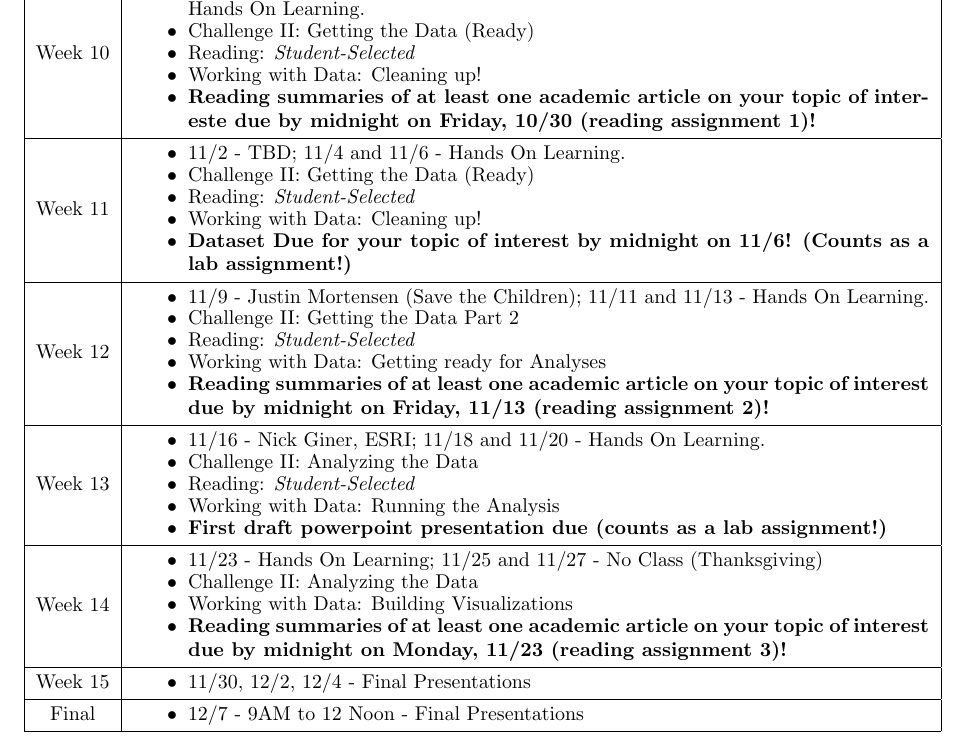
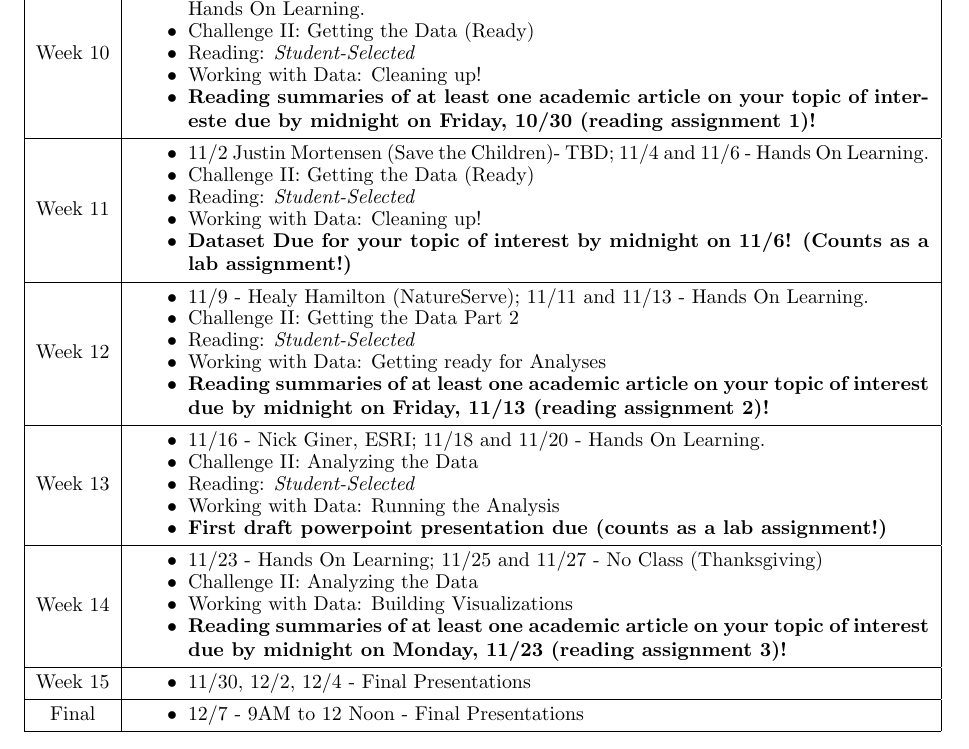
Before and after one commit to DanRunfola/COLL_200_DataDrivenDecisions, a LaTeX document (Syllabus/syllabus.tex): part of page 5 of 5, cut so that both start at the same text. Compiled offline with pdfLaTeX.

Commit message:
Guest lecture finalizations

```diff
--- a/Syllabus/syllabus.tex
+++ b/Syllabus/syllabus.tex
@@ -249,7 +249,7 @@ Week 10 & \begin{minipage}{.85\textwidth}
 Week 11 & \begin{minipage}{.85\textwidth}
 \begin{itemize} \itemsep-0.4em
 	\vspace{1mm}
-	\item 11/2 - TBD; 11/4 and 11/6 - Hands On Learning.
+	\item 11/2 Justin Mortensen (Save the Children)- TBD; 11/4 and 11/6 - Hands On Learning.
 	\item Challenge II: Getting the Data (Ready)
 	\item Reading: \textit{Student-Selected}
 	\item Working with Data: Cleaning up!
@@ -262,7 +262,7 @@ Week 11 & \begin{minipage}{.85\textwidth}
 Week 12 & \begin{minipage}{.85\textwidth}
 \begin{itemize} \itemsep-0.4em
 	\vspace{1mm}
-	\item 11/9 - Justin Mortensen (Save the Children); 11/11 and 11/13 - Hands On Learning.
+	\item 11/9 - Healy Hamilton (NatureServe); 11/11 and 11/13 - Hands On Learning.
 	\item Challenge II: Getting the Data Part 2
 	\item Reading: \textit{Student-Selected}
 	\item Working with Data: Getting ready for Analyses
```
Also changed, not shown: Syllabus/syllabus.pdf, 2 other files.
